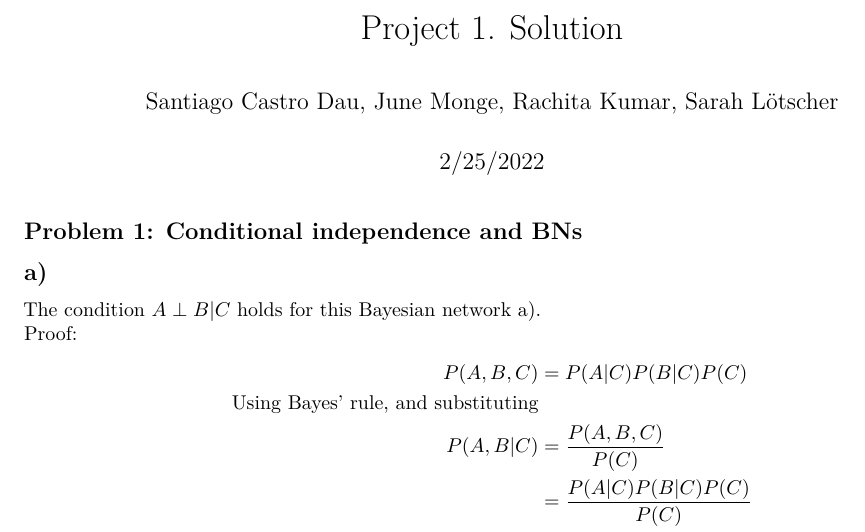
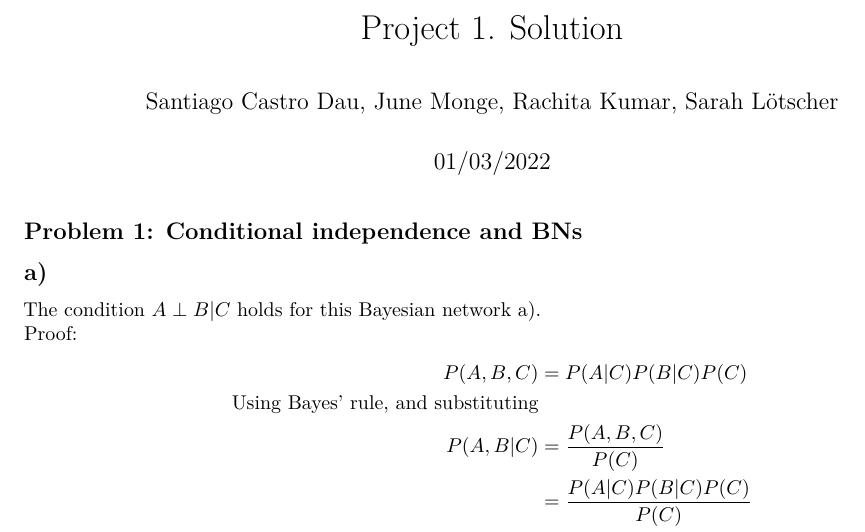
Before and after one commit to Sann5/smcb_projects, an R Markdown document (project_1/Project1_solution.Rmd): part of page 1 of 6, cut so that both start at the same text. The pictures show the output file project_1/Project1_solution.pdf that the author committed with the source.

Commit message:
Adjusted date

```diff
--- a/project_1/Project1_solution.Rmd
+++ b/project_1/Project1_solution.Rmd
@@ -1,7 +1,7 @@
 ---
 title: "Project 1. Solution"
 author: "Santiago Castro Dau, June Monge, Rachita Kumar, Sarah Lötscher"
-date: "2/25/2022"
+date: "01/03/2022"
 output: pdf_document
 ---
 
```
Also changed, not shown: project_1/Project1_solution.pdf.
